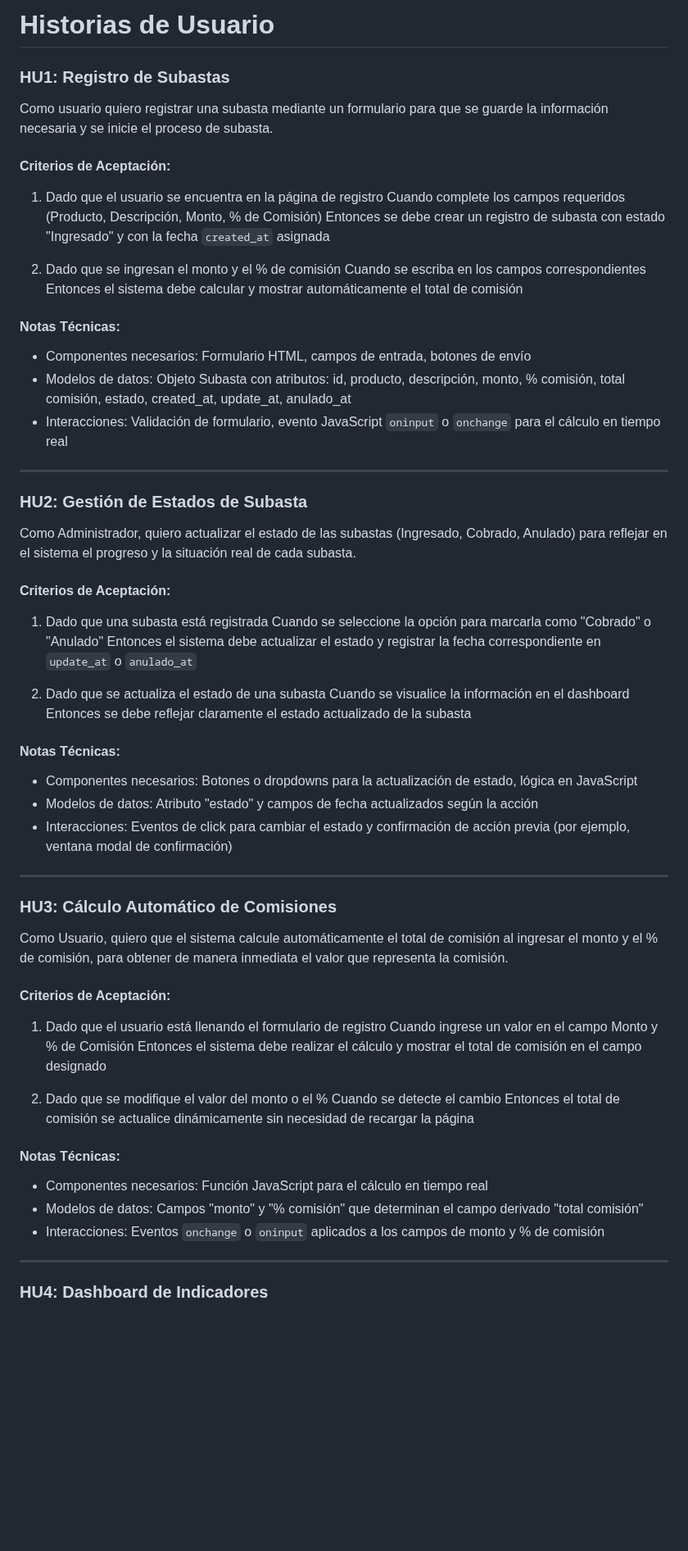
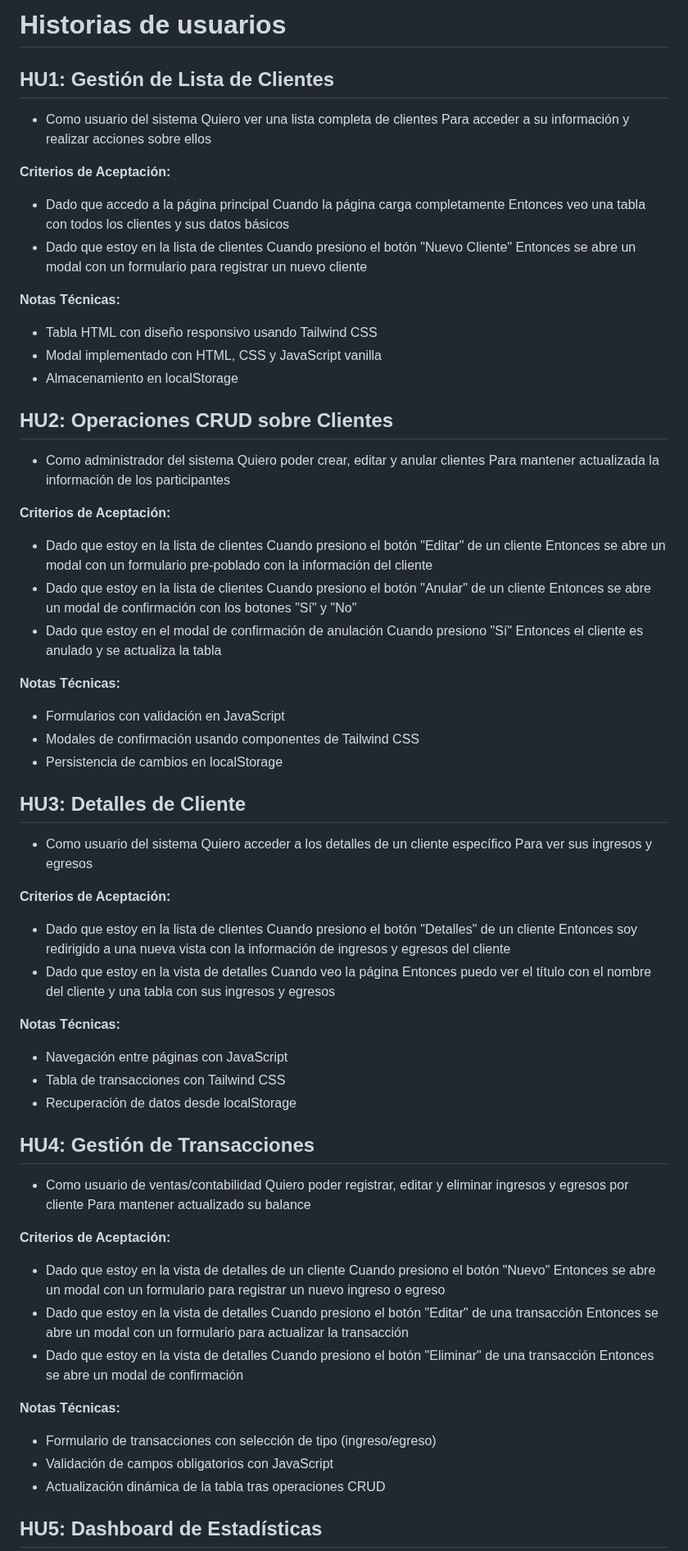
Before and after one commit to janicemiranda/app-bob, a Markdown page: docs/user-stories.md, the part around one of its changes. Shown at 82% size. Rendered like a GitHub page; blank space fills up the shorter version.

Commit message:
Se volvio a realizar las historias de usuario, backlog y sprints.

```diff
--- a/docs/user-stories.md
+++ b/docs/user-stories.md
@@ -1,70 +1,66 @@
-# Historias de Usuario
+# Historias de usuarios
 
-### HU1: Registro de Subastas
+## HU1: Gestión de Lista de Clientes
 
-Como usuario quiero registrar una subasta mediante un formulario para que se guarde la información necesaria y se inicie el proceso de subasta.
+- Como usuario del sistema Quiero ver una lista completa de clientes Para acceder a su información y realizar acciones sobre ellos
 
-#### Criterios de Aceptación:
+**Criterios de Aceptación:**
 
-1. Dado que el usuario se encuentra en la página de registro
-   Cuando complete los campos requeridos (Producto, Descripción, Monto, % de Comisión)
-   Entonces se debe crear un registro de subasta con estado "Ingresado" y con la fecha `created_at` asignada
+- Dado que accedo a la página principal Cuando la página carga completamente Entonces veo una tabla con todos los clientes y sus datos básicos
+- Dado que estoy en la lista de clientes Cuando presiono el botón "Nuevo Cliente" Entonces se abre un modal con un formulario para registrar un nuevo cliente
 
-2. Dado que se ingresan el monto y el % de comisión
-   Cuando se escriba en los campos correspondientes
-   Entonces el sistema debe calcular y mostrar automáticamente el total de comisión
+**Notas Técnicas:**
 
-#### Notas Técnicas:
+- Tabla HTML con diseño responsivo usando Tailwind CSS
+- Modal implementado con HTML, CSS y JavaScript vanilla
+- Almacenamiento en localStorage
 
-- Componentes necesarios: Formulario HTML, campos de entrada, botones de envío
-- Modelos de datos: Objeto Subasta con atributos: id, producto, descripción, monto, % comisión, total comisión, estado, created_at, update_at, anulado_at
-- Interacciones: Validación de formulario, evento JavaScript `oninput` o `onchange` para el cálculo en tiempo real
+## HU2: Operaciones CRUD sobre Clientes
 
----
+- Como administrador del sistema Quiero poder crear, editar y anular clientes Para mantener actualizada la información de los participantes
 
-### HU2: Gestión de Estados de Subasta
+**Criterios de Aceptación:**
 
-Como Administrador, quiero actualizar el estado de las subastas (Ingresado, Cobrado, Anulado) para reflejar en el sistema el progreso y la situación real de cada subasta.
+- Dado que estoy en la lista de clientes Cuando presiono el botón "Editar" de un cliente Entonces se abre un modal con un formulario pre-poblado con la información del cliente
+- Dado que estoy en la lista de clientes Cuando presiono el botón "Anular" de un cliente Entonces se abre un modal de confirmación con los botones "Sí" y "No"
+- Dado que estoy en el modal de confirmación de anulación Cuando presiono "Sí" Entonces el cliente es anulado y se actualiza la tabla
 
-#### Criterios de Aceptación:
+**Notas Técnicas:**
 
-1. Dado que una subasta está registrada
-   Cuando se seleccione la opción para marcarla como "Cobrado" o "Anulado"
-   Entonces el sistema debe actualizar el estado y registrar la fecha correspondiente en `update_at` o `anulado_at`
+- Formularios con validación en JavaScript
+- Modales de confirmación usando componentes de Tailwind CSS
+- Persistencia de cambios en localStorage
 
-2. Dado que se actualiza el estado de una subasta
-   Cuando se visualice la información en el dashboard
-   Entonces se debe reflejar claramente el estado actualizado de la subasta
+## HU3: Detalles de Cliente
 
-#### Notas Técnicas:
+- Como usuario del sistema Quiero acceder a los detalles de un cliente específico Para ver sus ingresos y egresos
 
-- Componentes necesarios: Botones o dropdowns para la actualización de estado, lógica en JavaScript
-- Modelos de datos: Atributo "estado" y campos de fecha actualizados según la acción
-- Interacciones: Eventos de click para cambiar el estado y confirmación de acción previa (por ejemplo, ventana modal de confirmación)
+**Criterios de Aceptación:**
 
----
+- Dado que estoy en la lista de clientes Cuando presiono el botón "Detalles" de un cliente Entonces soy redirigido a una nueva vista con la información de ingresos y egresos del cliente
+- Dado que estoy en la vista de detalles Cuando veo la página Entonces puedo ver el título con el nombre del cliente y una tabla con sus ingresos y egresos
 
-### HU3: Cálculo Automático de Comisiones
+**Notas Técnicas:**
 
-Como Usuario, quiero que el sistema calcule automáticamente el total de comisión al ingresar el monto y el % de comisión, para obtener de manera inmediata el valor que representa la comisión.
+- Navegación entre páginas con JavaScript
+- Tabla de transacciones con Tailwind CSS
+- Recuperación de datos desde localStorage
 
-#### Criterios de Aceptación:
+## HU4: Gestión de Transacciones
 
-1. Dado que el usuario está llenando el formulario de registro
-   Cuando ingrese un valor en el campo Monto y % de Comisión
-   Entonces el sistema debe realizar el cálculo y mostrar el total de comisión en el campo designado
+- Como usuario de ventas/contabilidad Quiero poder registrar, editar y eliminar ingresos y egresos por cliente Para mantener actualizado su balance
 
-2. Dado que se modifique el valor del monto o el %
-   Cuando se detecte el cambio
-   Entonces el total de comisión se actualice dinámicamente sin necesidad de recargar la página
+**Criterios de Aceptación:**
 
-#### Notas Técnicas:
+- Dado que estoy en la vista de detalles de un cliente Cuando presiono el botón "Nuevo" Entonces se abre un modal con un formulario para registrar un nuevo ingreso o egreso
+- Dado que estoy en la vista de detalles Cuando presiono el botón "Editar" de una transacción Entonces se abre un modal con un formulario para actualizar la transacción
+- Dado que estoy en la vista de detalles Cuando presiono el botón "Eliminar" de una transacción Entonces se abre un modal de confirmación
 
-- Componentes necesarios: Función JavaScript para el cálculo en tiempo real
-- Modelos de datos: Campos "monto" y "% comisión" que determinan el campo derivado "total comisión"
-- Interacciones: Eventos `onchange` o `oninput` aplicados a los campos de monto y % de comisión
+**Notas Técnicas:**
 
----
+- Formulario de transacciones con selección de tipo (ingreso/egreso)
+- Validación de campos obligatorios con JavaScript
+- Actualización dinámica de la tabla tras operaciones CRUD
 
-### HU4: Dashboard de Indicadores
+## HU5: Dashboard de Estadísticas
 
```
Also changed, not shown: other parts of docs/user-stories.md (+42 -103 lines).
